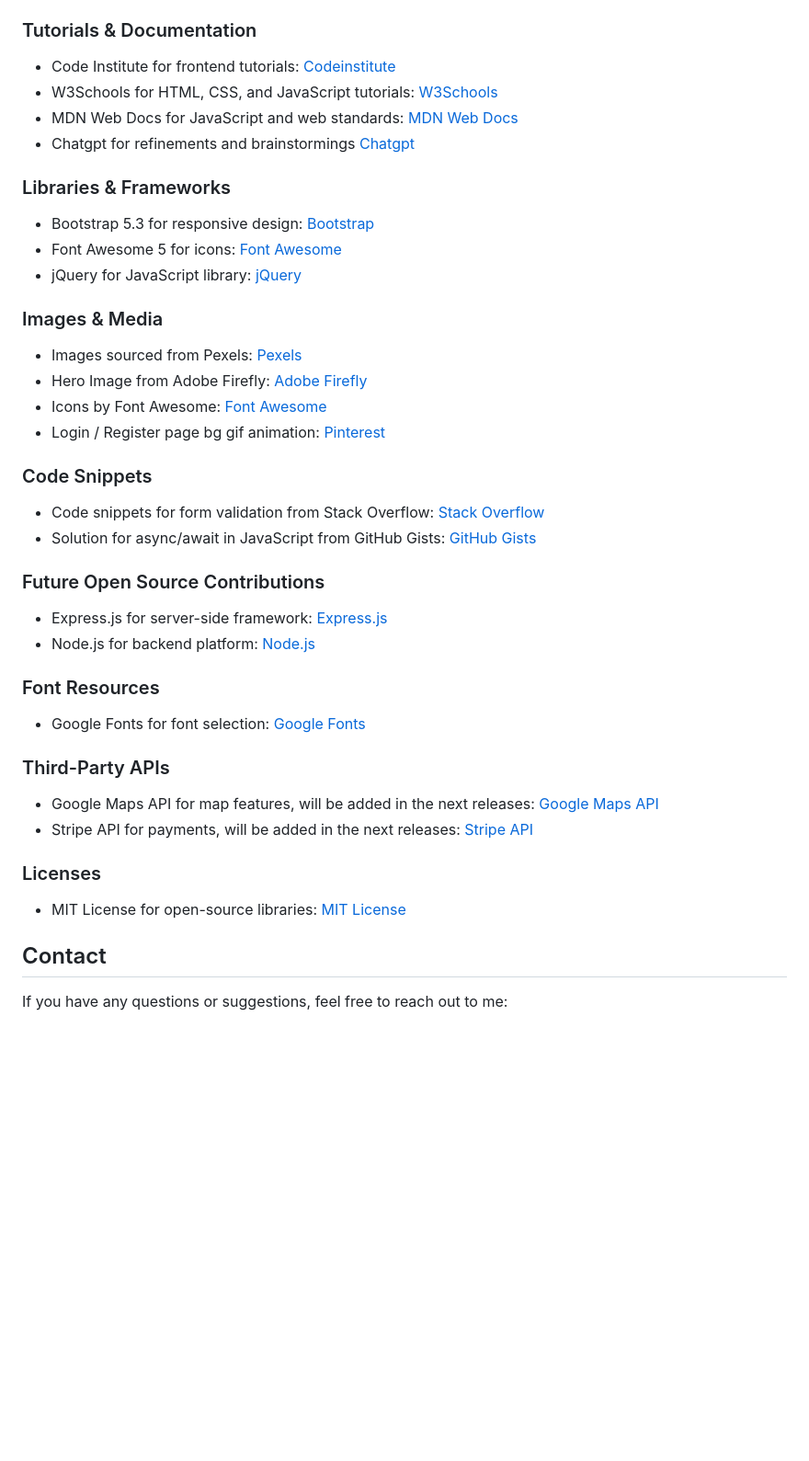
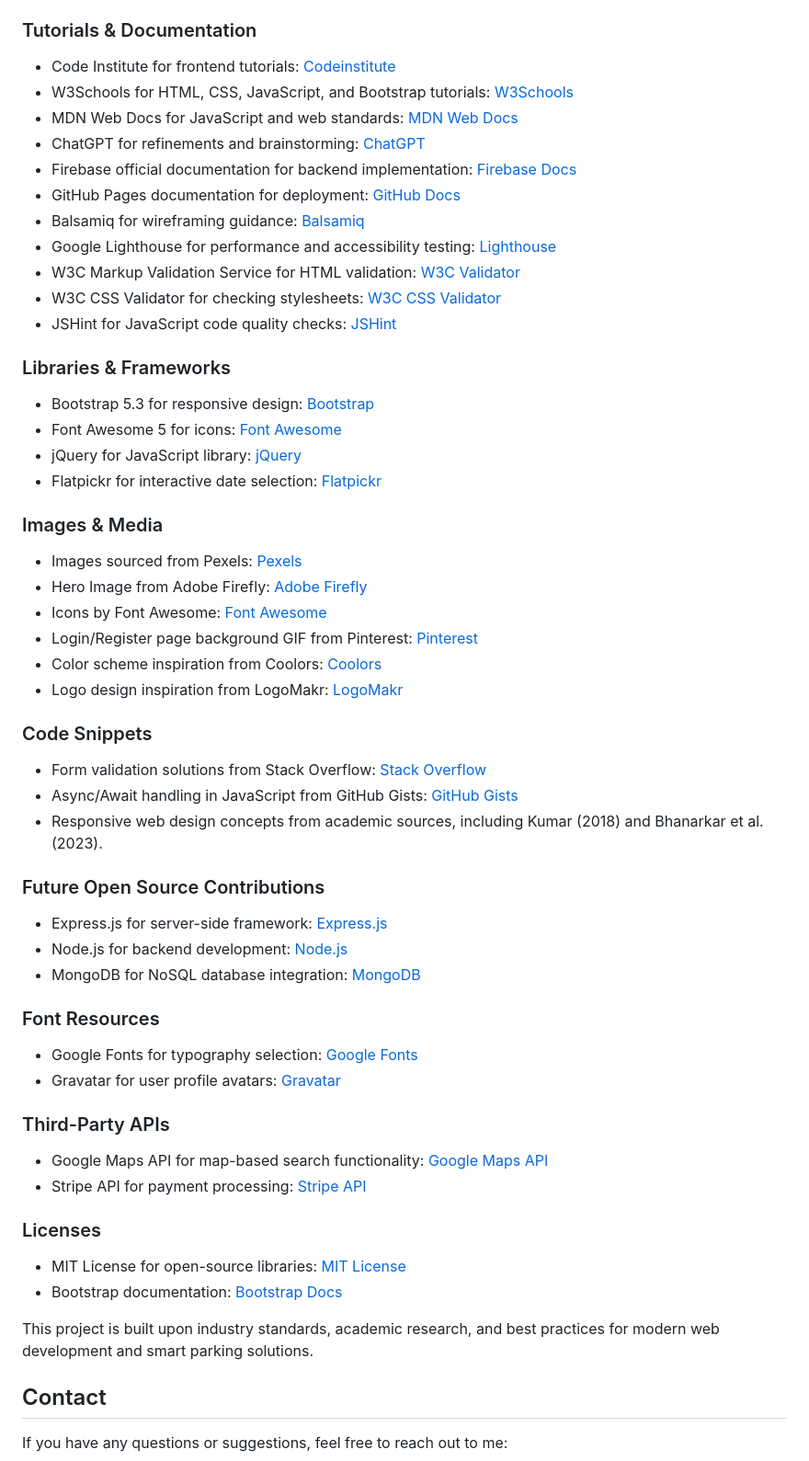
Before and after one commit to ie3ul2df/BookMySpot-2, a Markdown page: README.md, the part around the change. Shown at 92% size. GitHub-like rendering; blank space fills up the shorter version.

Commit message:
readme file update
completed the resources and references

```diff
--- a/README.md
+++ b/README.md
@@ -695,45 +695,61 @@ The deployed version of this project can be accessed at the following URL:
 ### Tutorials & Documentation
 
 - Code Institute for frontend tutorials: [Codeinstitute](https://codeinstitute.net/)
-- W3Schools for HTML, CSS, and JavaScript tutorials: [W3Schools](https://www.w3schools.com)
+- W3Schools for HTML, CSS, JavaScript, and Bootstrap tutorials: [W3Schools](https://www.w3schools.com)
 - MDN Web Docs for JavaScript and web standards: [MDN Web Docs](https://developer.mozilla.org/)
-- Chatgpt for refinements and brainstormings [Chatgpt](https://chatgpt.com)
+- ChatGPT for refinements and brainstorming: [ChatGPT](https://chatgpt.com)
+- Firebase official documentation for backend implementation: [Firebase Docs](https://firebase.google.com/docs)
+- GitHub Pages documentation for deployment: [GitHub Docs](https://pages.github.com/)
+- Balsamiq for wireframing guidance: [Balsamiq](https://balsamiq.com/)
+- Google Lighthouse for performance and accessibility testing: [Lighthouse](https://developers.google.com/web/tools/lighthouse)
+- W3C Markup Validation Service for HTML validation: [W3C Validator](https://validator.w3.org/)
+- W3C CSS Validator for checking stylesheets: [W3C CSS Validator](https://jigsaw.w3.org/css-validator/)
+- JSHint for JavaScript code quality checks: [JSHint](https://jshint.com/)
 
 ### Libraries & Frameworks
 
 - Bootstrap 5.3 for responsive design: [Bootstrap](https://getbootstrap.com/)
 - Font Awesome 5 for icons: [Font Awesome](https://fontawesome.com/)
 - jQuery for JavaScript library: [jQuery](https://jquery.com/)
+- Flatpickr for interactive date selection: [Flatpickr](https://flatpickr.js.org/)
 
 ### Images & Media
 
 - Images sourced from Pexels: [Pexels](https://pexels.com)
 - Hero Image from Adobe Firefly: [Adobe Firefly](https://firefly.adobe.com/)
 - Icons by Font Awesome: [Font Awesome](https://fontawesome.com/)
-- Login / Register page bg gif animation: [Pinterest](https://uk.pinterest.com/)
+- Login/Register page background GIF from Pinterest: [Pinterest](https://uk.pinterest.com/)
+- Color scheme inspiration from Coolors: [Coolors](https://coolors.co/)
+- Logo design inspiration from LogoMakr: [LogoMakr](https://logomakr.com/)
 
 ### Code Snippets
 
-- Code snippets for form validation from Stack Overflow: [Stack Overflow](https://stackoverflow.com/)
-- Solution for async/await in JavaScript from GitHub Gists: [GitHub Gists](https://gist.github.com/)
+- Form validation solutions from Stack Overflow: [Stack Overflow](https://stackoverflow.com/)
+- Async/Await handling in JavaScript from GitHub Gists: [GitHub Gists](https://gist.github.com/)
+- Responsive web design concepts from academic sources, including Kumar (2018) and Bhanarkar et al. (2023).
 
 ### Future Open Source Contributions
 
 - Express.js for server-side framework: [Express.js](https://expressjs.com/)
-- Node.js for backend platform: [Node.js](https://nodejs.org/)
+- Node.js for backend development: [Node.js](https://nodejs.org/)
+- MongoDB for NoSQL database integration: [MongoDB](https://www.mongodb.com/)
 
 ### Font Resources
 
-- Google Fonts for font selection: [Google Fonts](https://fonts.google.com/)
+- Google Fonts for typography selection: [Google Fonts](https://fonts.google.com/)
+- Gravatar for user profile avatars: [Gravatar](https://docs.gravatar.com/)
 
 ### Third-Party APIs
 
-- Google Maps API for map features, will be added in the next releases: [Google Maps API](https://developers.google.com/maps)
-- Stripe API for payments, will be added in the next releases: [Stripe API](https://stripe.com/docs/api)
+- Google Maps API for map-based search functionality: [Google Maps API](https://developers.google.com/maps)
+- Stripe API for payment processing: [Stripe API](https://stripe.com/docs/api)
 
 ### Licenses
 
 - MIT License for open-source libraries: [MIT License](https://opensource.org/licenses/MIT)
+- Bootstrap documentation: [Bootstrap Docs](https://getbootstrap.com/docs/5.3/getting-started/introduction/)
+
+This project is built upon industry standards, academic research, and best practices for modern web development and smart parking solutions.
 
 ## Contact
 
```
